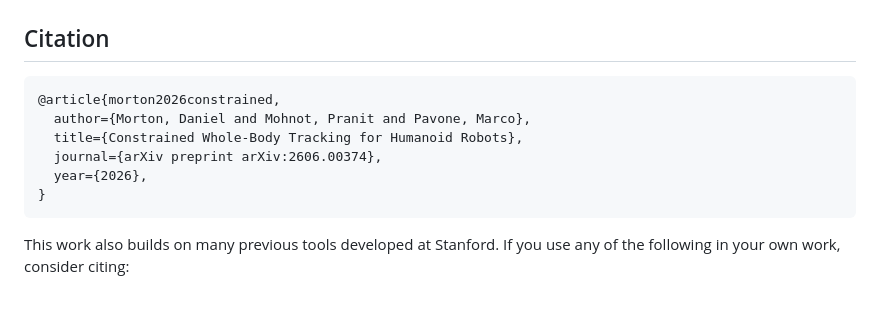
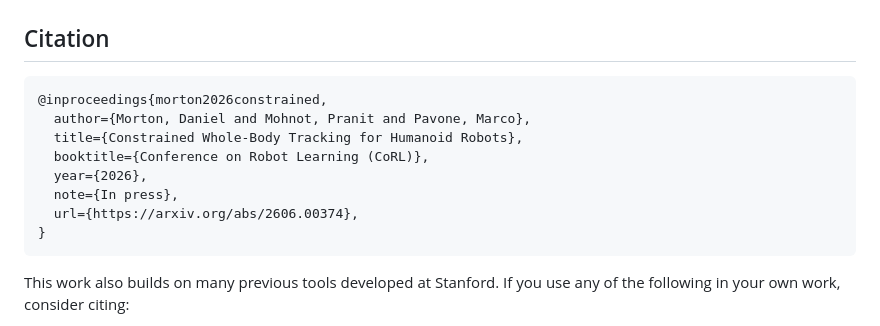
Before and after one commit to StanfordASL/constrainedmimic, a Markdown page: README.md, the part around the change. Drawn GitHub-style; blank space fills up the shorter version.

Commit message:
Update citation

````diff
--- a/README.md
+++ b/README.md
@@ -113,11 +113,13 @@ source scripts/setup_hardware.sh
 ## Citation
 
 ```
-@article{morton2026constrained,
+@inproceedings{morton2026constrained,
   author={Morton, Daniel and Mohnot, Pranit and Pavone, Marco},
   title={Constrained Whole-Body Tracking for Humanoid Robots},
-  journal={arXiv preprint arXiv:2606.00374},
+  booktitle={Conference on Robot Learning (CoRL)},
   year={2026},
+  note={In press},
+  url={https://arxiv.org/abs/2606.00374},
 }
 ```
 
````
